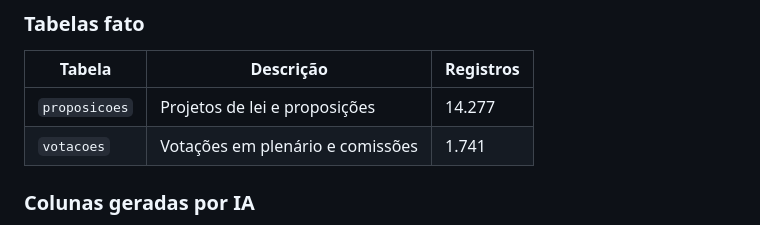
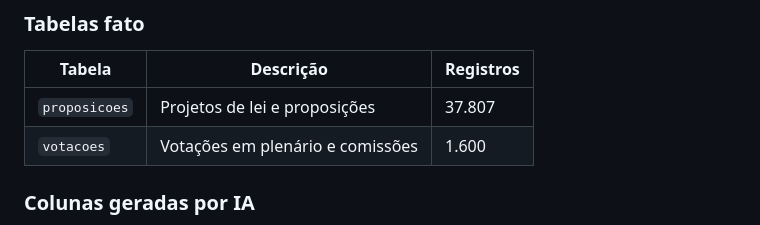
Before and after one commit to Cecilia-Nascimento/bussola-publica, a Markdown page: README.md, the part around the change. Rendered like a GitHub page.

Commit message:
docs: atualiza numero de registros no README

```diff
--- a/README.md
+++ b/README.md
@@ -63,8 +63,8 @@ n8n (relatório semanal por email)
 ### Tabelas fato
 | Tabela | Descrição | Registros |
 |--------|-----------|-----------|
-| `proposicoes` | Projetos de lei e proposições | 14.277 |
-| `votacoes` | Votações em plenário e comissões | 1.741 |
+| `proposicoes` | Projetos de lei e proposições | 37.807 |
+| `votacoes` | Votações em plenário e comissões | 1.600 |
 
 ### Colunas geradas por IA
 - `tema` — classificação temática via embeddings
```
